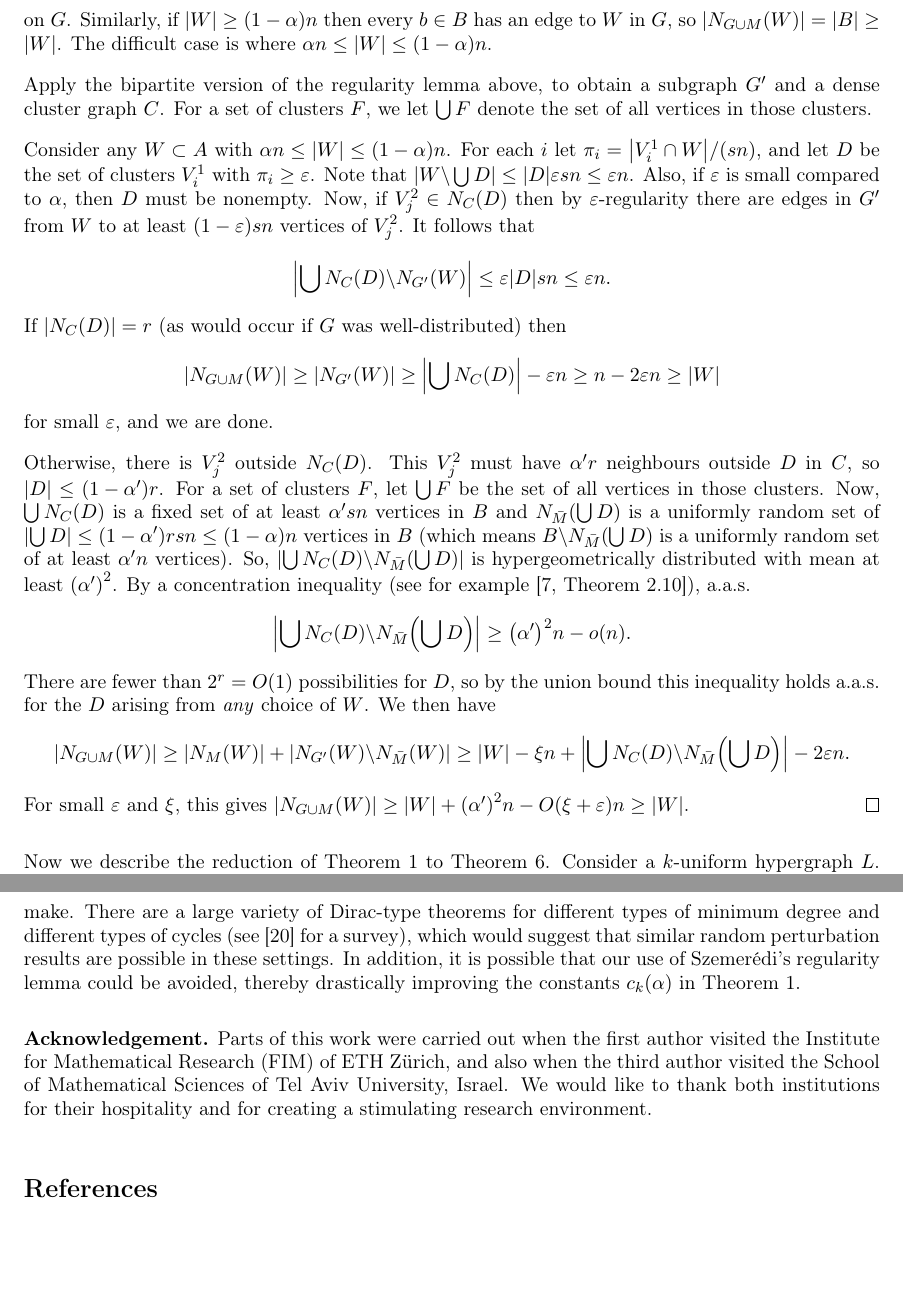
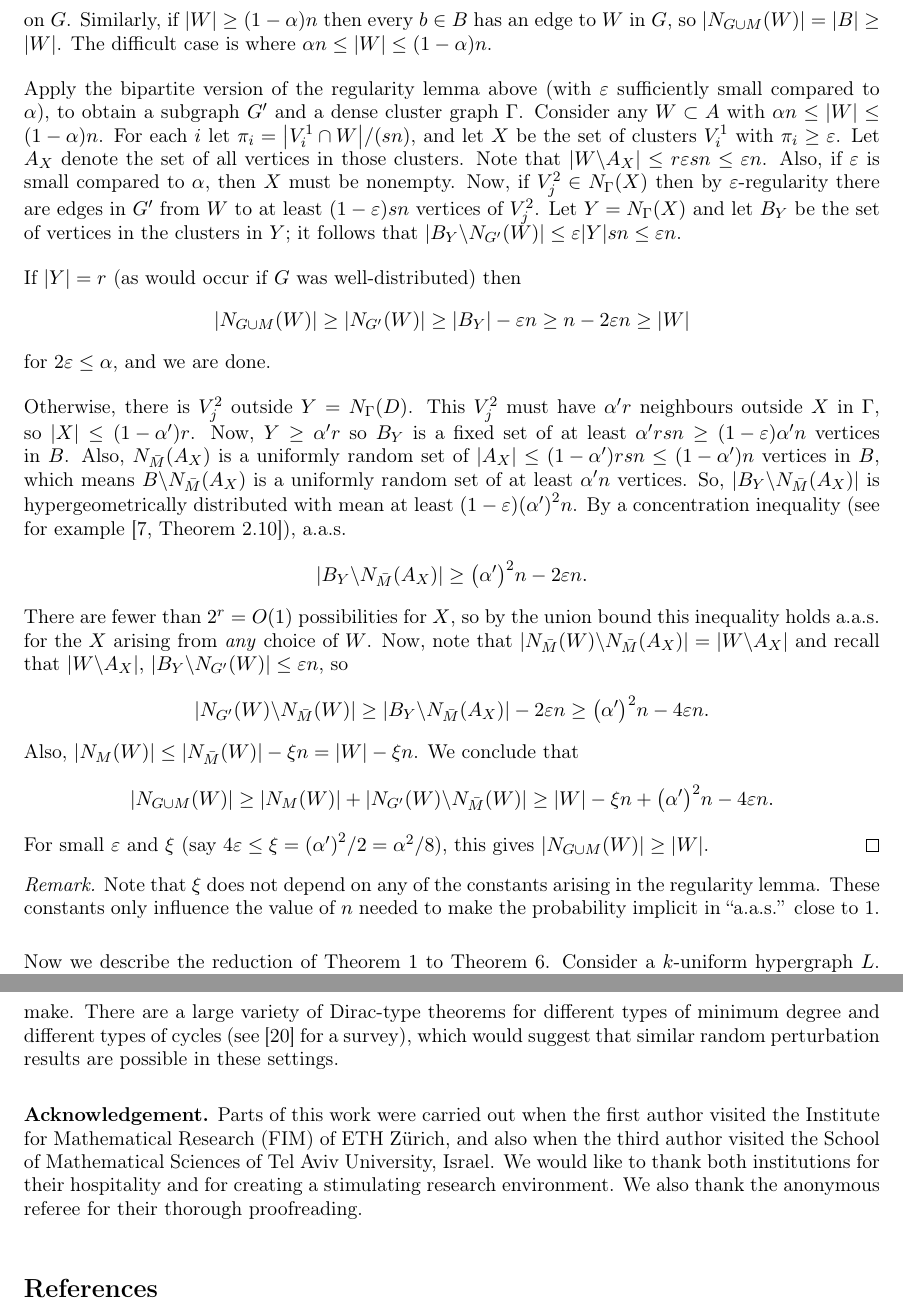
Before and after one commit to mkwn/CMRPDH, a LaTeX paper (CMRPDH.tex): two parts of pages 7 and 16 of 17, joined at a grey line, cut so that both start at the same text, the shorter picture padded with empty space. Compiled offline with pdfLaTeX.

Commit message:
proofreading, added remark and acknowledgement

```diff
--- a/CMRPDH.tex
+++ b/CMRPDH.tex
@@ -42,7 +43,7 @@
 \theoremstyle{plain}
 \newtheorem{conjecture}[thm]{\protect\conjecturename}
 \theoremstyle{remark}
-\newtheorem{rem}[thm]{\protect\remarkname}
+\newtheorem*{rem*}{\protect\remarkname}
 \theoremstyle{remark}
 \newtheorem{claim}[thm]{\protect\claimname}
 \crefname{enumi}{Part}{Parts}
@@ -605,51 +606,52 @@ by the degree condition on $G$. Similarly, if $\left|W\right|\ge\left(1-\alpha\r
 then every $b\in B$ has an edge to $W$ in $G$, so $\left|N_{G\cup M}\left(W\right)\right|=\left|B\right|\ge\left|W\right|$.
 The difficult case is where $\alpha n\le\left|W\right|\le\left(1-\alpha\right)n$.
 
-Apply the bipartite version of the regularity lemma above, to obtain
-a subgraph $G'$ and a dense cluster graph $C$. For a set of clusters
-$F$, we let $\bigcup F$ denote the set of all vertices in those clusters.
+Apply the bipartite version of the regularity lemma above (with $\varepsilon$ sufficiently small compared to $\alpha$), to obtain
+a subgraph $G'$ and a dense cluster graph $\Gamma$. Consider any $W\subset A$ with $\alpha n\le\left|W\right|\le\left(1-\alpha\right)n$.
+For each $i$ let $\pi_{i}=\left|V_{i}^{1}\cap W\right|/\left(\s n\right)$,
+and let $X$ be the set of clusters $V_{i}^{1}$ with $\pi_{i}\ge\varepsilon$. Let $A_X$ denote the set of all vertices in those clusters.
+Note that $\left|W\backslash A_X\right|\le r\varepsilon sn\le\varepsilon n$. Also,
+if $\varepsilon$ is small compared to $\alpha$, then $X$ must be
+nonempty. Now, if $V_{j}^{2}\in N_{\Gamma}\left(X\right)$ then by $\varepsilon$-regularity
+there are edges in $G'$ from $W$ to at least $\left(1-\varepsilon\right)\s n$
+vertices of $V_{j}^{2}$. Let $Y=N_{\Gamma}\left(X\right)$ and let $B_Y$ be the set of vertices in the clusters in $Y$; it follows that $\left|B_Y\backslash N_{G'}\left(W\right)\right|\le\varepsilon\left|Y\right|sn\le\varepsilon n$.
 
-Consider any $W\subset A$ with $\alpha n\le\left|W\right|\le\left(1-\alpha\right)n$.
-For each $i$ let $\pi_{i}=\left|V_{i}^{1}\cap W\right|/\left(\s n\right)$,
-and let $D$ be the set of clusters $V_{i}^{1}$ with $\pi_{i}\ge\varepsilon$.
-Note that $\left|W\backslash\bigcup D\right|\le\left|D\right|\varepsilon sn\le\varepsilon n$. Also,
-if $\varepsilon$ is small compared to $\alpha$, then $D$ must be
-nonempty. Now, if $V_{j}^{2}\in N_{C}\left(D\right)$ then by $\varepsilon$-regularity
-there are edges in $G'$ from $W$ to at least $\left(1-\varepsilon\right)\s n$
-vertices of $V_{j}^{2}$. It follows that
-\[
-\left|\bigcup N_{C}\left(D\right)\backslash N_{G'}\left(W\right)\right|\le\varepsilon\left|D\right|sn\le\varepsilon n.
-\]
-If $\left|N_{C}\left(D\right)\right|=\k$ (as would occur if $G$
+If $\left|Y\right|=\k$ (as would occur if $G$
 was well-distributed) then
 \[
-\left|N_{G\cup M}\left(W\right)\right|\ge\left|N_{G'}\left(W\right)\right|\ge \left|\bigcup N_{C}\left(D\right)\right|-\varepsilon n\ge n-2\varepsilon n\ge\left|W\right|
+\left|N_{G\cup M}\left(W\right)\right|\ge\left|N_{G'}\left(W\right)\right|\ge \left|B_Y\right|-\varepsilon n\ge n-2\varepsilon n\ge\left|W\right|
 \]
-for small $\varepsilon$, and we are done.
+for $2\varepsilon\le \alpha$, and we are done.
 
-Otherwise, there is $V_{j}^{2}$ outside $N_{C}\left(D\right)$. This
-$V_{j}^{2}$ must have $\alpha'\k$ neighbours outside $D$ in $C$,
-so $\left|D\right|\le\left(1-\alpha'\right)\k$. For a set of clusters
-$F$, let $\bigcup F$ be the set of all vertices in those clusters.
-Now, $\bigcup N_{C}\left(D\right)$ is a fixed set of at least $\alpha'sn$
-vertices in $B$ and $N_{\bar{M}}\left(\bigcup D\right)$ is a uniformly
-random set of $\left|\bigcup D\right|\le\left(1-\alpha'\right)rsn\le\left(1-\alpha\right)n$
-vertices in $B$ (which means $B\backslash N_{\bar{M}}\left(\bigcup D\right)$
-is a uniformly random set of at least $\alpha'n$ vertices). So, $\left|\bigcup N_{C}\left(D\right)\backslash N_{\bar{M}}\left(\bigcup D\right)\right|$
-is hypergeometrically distributed with mean at least $\left(\alpha'\right)^{2}$.
+Otherwise, there is $V_{j}^{2}$ outside $Y=N_{\Gamma}\left(D\right)$. This
+$V_{j}^{2}$ must have $\alpha'\k$ neighbours outside $X$ in $\Gamma$,
+so $\left|X\right|\le\left(1-\alpha'\right)\k$. Now, $Y\ge\alpha'r$ so $B_Y$ is a fixed set of at least $\alpha'rsn\ge \left(1-\varepsilon\right)\alpha'n$
+vertices in $B$. Also, $N_{\bar{M}}\left(A_X\right)$ is a uniformly
+random set of $\left|A_X\right|\le\left(1-\alpha'\right)rsn\le\left(1-\alpha'\right)n$
+vertices in $B$, which means $B\backslash N_{\bar{M}}\left(A_X\right)$
+is a uniformly random set of at least $\alpha'n$ vertices. So, $\left|B_Y\backslash N_{\bar{M}}\left(A_X\right)\right|$
+is hypergeometrically distributed with mean at least $\left(1-\varepsilon\right)\left(\alpha'\right)^{2}n$.
 By a concentration inequality (see for example \cite[Theorem~2.10]{JLR00}),
 a.a.s.
 \[
-\left|\bigcup N_{C}\left(D\right)\backslash N_{\bar{M}}\left(\bigcup D\right)\right|\ge\left(\alpha'\right)^{2}n-o\left(n\right).
+\left|B_Y\backslash N_{\bar{M}}\left(A_X\right)\right|\ge\left(\alpha'\right)^{2}n-2\varepsilon n.
 \]
-There are fewer than $2^r=O(1)$ possibilities for $D$, so by the union bound this inequality holds a.a.s.{} for the $D$ arising from \emph{any} choice of $W$. We then have
+There are fewer than $2^r=O(1)$ possibilities for $X$, so by the union bound this inequality holds a.a.s.{} for the $X$ arising from \emph{any} choice of $W$. Now, note that $\left|N_{\bar{M}}\left(W\right)\backslash N_{\bar{M}}\left(A_X\right)\right|=\left|W\backslash A_X\right|$ and recall that $\left|W\backslash A_X\right|,\,\left|B_Y\backslash N_{G'}\left(W\right)\right|\le\varepsilon n$, so
+\[
+\left|N_{G'}\left(W\right)\backslash N_{\bar{M}}\left(W\right)\right|
+  \ge\left|B_Y\backslash N_{\bar{M}}\left(A_X\right)\right|-2\varepsilon n\ge\left(\alpha'\right)^{2}n-4\varepsilon n.
+\]
+Also, $\left|N_{M}\left(W\right)\right|\le \left|N_{\bar M}\left(W\right)\right|-\xi n=\left|W\right|-\xi n$. We conclude that
 \[
 \left|N_{G\cup M}\left(W\right)\right| \ge\left|N_{M}\left(W\right)\right|+\left|N_{G'}\left(W\right)\backslash N_{\bar{M}}\left(W\right)\right|
-  \ge\left|W\right|-\xi n+\left|\bigcup N_{C}\left(D\right)\backslash N_{\bar{M}}\left(\bigcup D\right)\right|-2\varepsilon n.\\
+  \ge\left|W\right|-\xi n+\left(\alpha'\right)^{2}n-4\varepsilon n.\\
 \]
-For small $\varepsilon$ and $\xi$, this
-gives $\left|N_{G\cup M}\left(W\right)\right|\ge\left|W\right|+\left(\alpha'\right)^{2}n-O\left(\xi+\varepsilon\right)n\ge \left|W\right|$.
+For small $\varepsilon$ and $\xi$ (say $4\varepsilon\le\xi=\left(\alpha'\right)^{2}/2=\alpha^2/8$), this
+gives $\left|N_{G\cup M}\left(W\right)\right|\ge \left|W\right|$.
 \end{proof}
+\begin{rem*}
+Note that $\xi$ does not depend on any of the constants arising in the regularity lemma. These constants only influence the value of $n$ needed to make the probability implicit in ``a.a.s.'' close to 1.
+\end{rem*}
 Now we describe the reduction of \ref{thm:hypergraph-theorems} to
 \ref{lem:bipartite-plus-big-matching-perfect}. Consider a $k$-uniform
 hypergraph $L$. Suppose $A$ is a set of $n$ vertices and $B$ is
@@ -1241,14 +1243,11 @@ high $\left(k-1\right)$-degree, which is the strongest density assumption
 we could make. There are a large variety of Dirac-type theorems for
 different types of minimum degree and different types of cycles (see
 \cite{RR10} for a survey), which would suggest that similar random
-perturbation results are possible in these settings. In addition,
-it is possible that our use of Szemer\'edi's regularity lemma could
-be avoided, thereby drastically improving the constants $\chyp\left(\alpha\right)$
-in \ref{thm:hypergraph-theorems}.
+perturbation results are possible in these settings.
 
 \medskip
 
-\noindent{\bf Acknowledgement.} Parts of this work were carried out when the first author visited the Institute for Mathematical Research (FIM) of ETH Z\"urich, and also when the third author visited the School of Mathematical Sciences of Tel Aviv University, Israel. We would like to thank both institutions for their hospitality and for creating a stimulating research environment.
+\noindent{\bf Acknowledgement.} Parts of this work were carried out when the first author visited the Institute for Mathematical Research (FIM) of ETH Z\"urich, and also when the third author visited the School of Mathematical Sciences of Tel Aviv University, Israel. We would like to thank both institutions for their hospitality and for creating a stimulating research environment. We also thank the anonymous referee for their thorough proofreading.
 
 \bibliographystyle{amsplain}
 \providecommand{\bysame}{\leavevmode\hbox to3em{\hrulefill}\thinspace}
```
Also changed, not shown: CMRPDH.pdf, CMRPDH.tex (15 more changed lines).
